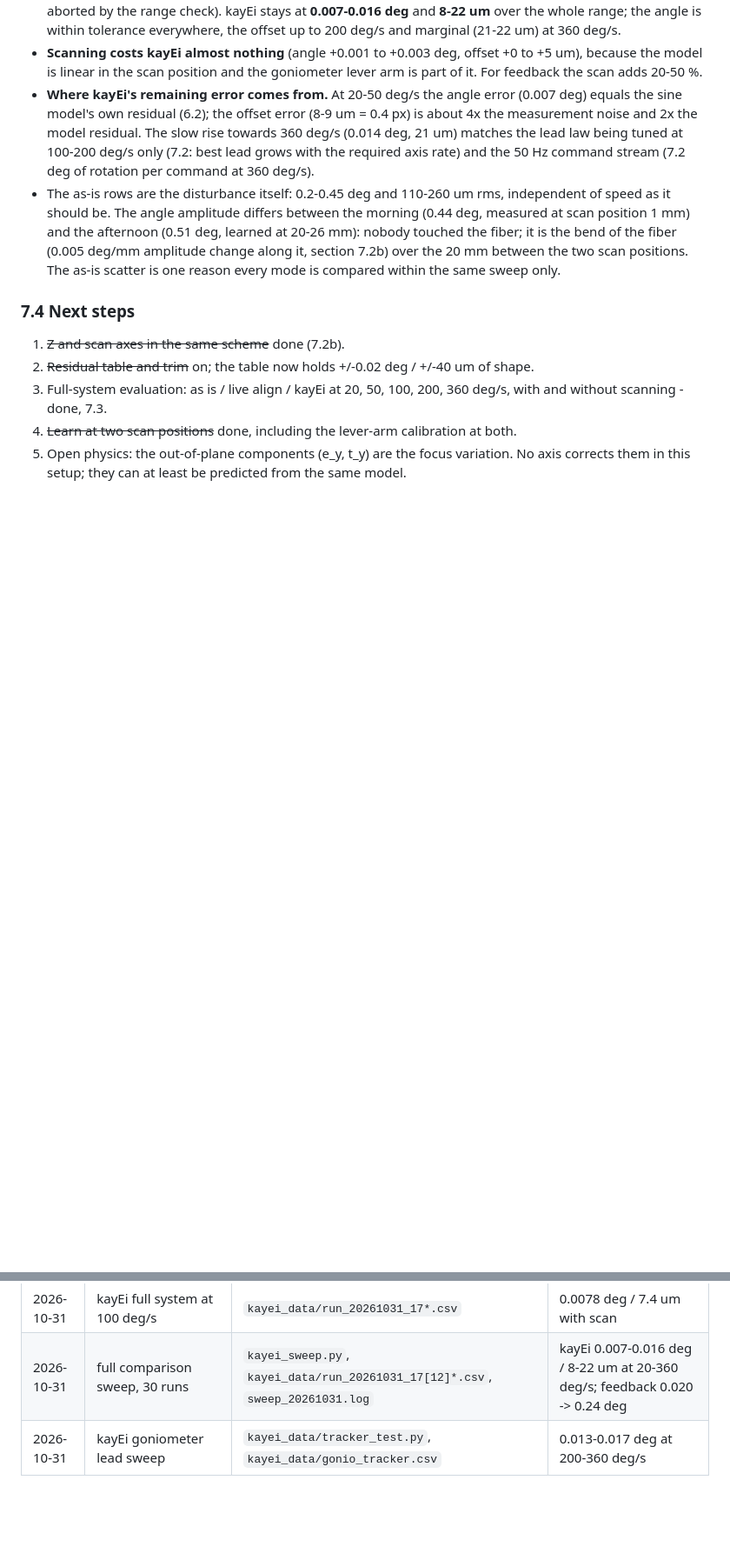
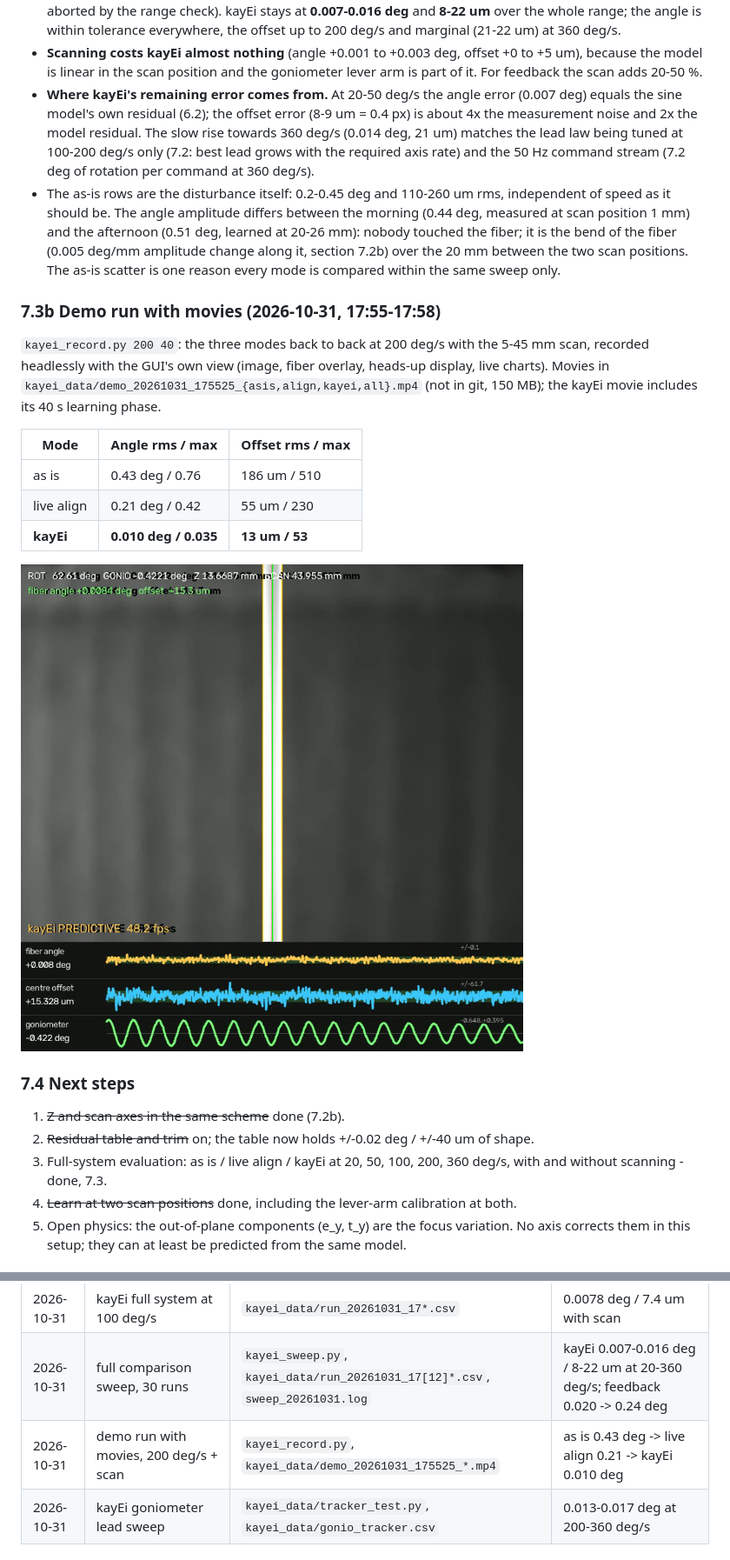
Before and after one commit to mwysmolek/kayEi_fiber_align, a Markdown page: docs/kayei_method.md, 2 parts joined by grey strips. Shown at 87% size. Rendered like a GitHub page; pictures changed too: docs/figures/demo_kayei_still.png (added); blank space fills up the shorter version.

```diff
--- a/docs/kayei_method.md
+++ b/docs/kayei_method.md
@@ -394,6 +394,21 @@ Reading the table:
   it, section 7.2b) over the 20 mm between the two scan positions. The as-is scatter is one
   reason every mode is compared within the same sweep only.
 
+### 7.3b Demo run with movies (2026-10-31, 17:55-17:58)
+
+`kayei_record.py 200 40`: the three modes back to back at 200 deg/s with the 5-45 mm scan,
+recorded headlessly with the GUI's own view (image, fiber overlay, heads-up display, live
+charts). Movies in `kayei_data/demo_20261031_175525_{asis,align,kayei,all}.mp4` (not in
+git, 150 MB); the kayEi movie includes its 40 s learning phase.
+
+| Mode | Angle rms / max | Offset rms / max |
+|---|---|---|
+| as is | 0.43 deg / 0.76 | 186 um / 510 |
+| live align | 0.21 deg / 0.42 | 55 um / 230 |
+| **kayEi** | **0.010 deg / 0.035** | **13 um / 53** |
+
+![kayEi running](figures/demo_kayei_still.png)
+
 ### 7.4 Next steps
 
 1. ~~Z and scan axes in the same scheme~~ done (7.2b).
@@ -422,6 +461,7 @@ Reading the table:
 | 2026-10-31 | Z dynamics (step, sine stream) | `kayei_data/z_dyn.py` | 58 ms response, 60-68 ms sine lag |
 | 2026-10-31 | kayEi full system at 100 deg/s | `kayei_data/run_20261031_17*.csv` | 0.0078 deg / 7.4 um with scan |
 | 2026-10-31 | full comparison sweep, 30 runs | `kayei_sweep.py`, `kayei_data/run_20261031_17[12]*.csv`, `sweep_20261031.log` | kayEi 0.007-0.016 deg / 8-22 um at 20-360 deg/s; feedback 0.020 -> 0.24 deg |
+| 2026-10-31 | demo run with movies, 200 deg/s + scan | `kayei_record.py`, `kayei_data/demo_20261031_175525_*.mp4` | as is 0.43 deg -> live align 0.21 -> kayEi 0.010 deg |
 | 2026-10-31 | kayEi goniometer lead sweep | `kayei_data/tracker_test.py`, `kayei_data/gonio_tracker.csv` | 0.013-0.017 deg at 200-360 deg/s |
 
 ## 9. Reproducing
```
Also changed, not shown: other parts of docs/kayei_method.md (+24 -0 lines), README.md (+6 -2 lines), 7 other files.
